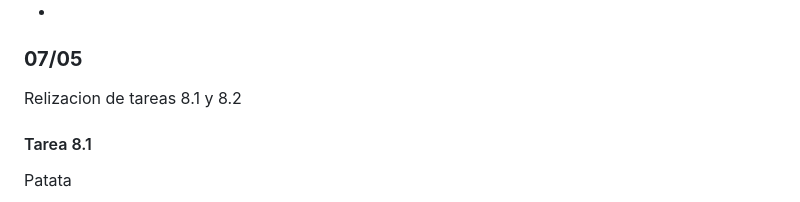
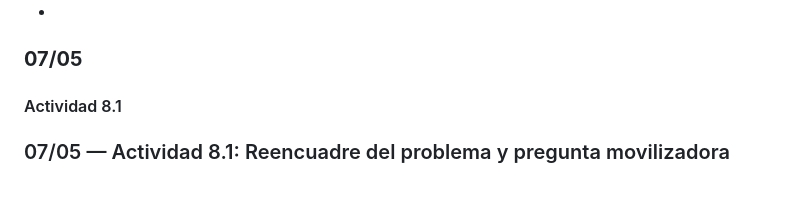
Before and after one commit to F-Patata2008/Wallis, a Markdown page: README.md, the part around one of its changes. Drawn GitHub-style.

```diff
--- a/README.md
+++ b/README.md
@@ -244,8 +244,7 @@ Nos sirve principalmente para poder elaborar las piezas 3d que nos puedan servir
 *
 
 ### **07/05**
-Relizacion de tareas 8.1 y 8.2
 
-#### Tarea 8.1
-Patata
+#### Actividad 8.1
+### 07/05 — Actividad 8.1: Reencuadre del problema y pregunta movilizadora
 
```
Also changed, not shown: other parts of README.md (+23 -2 lines).
